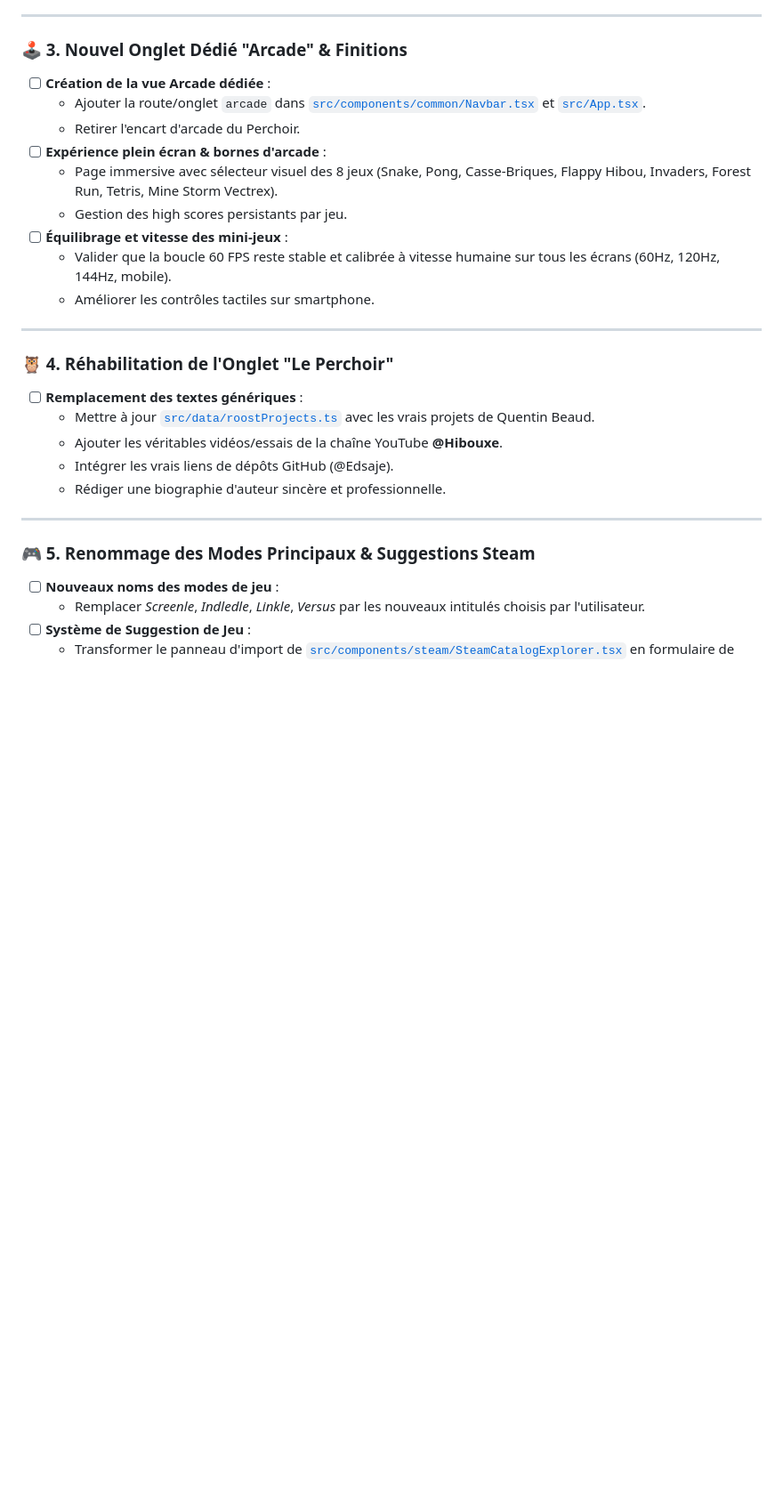
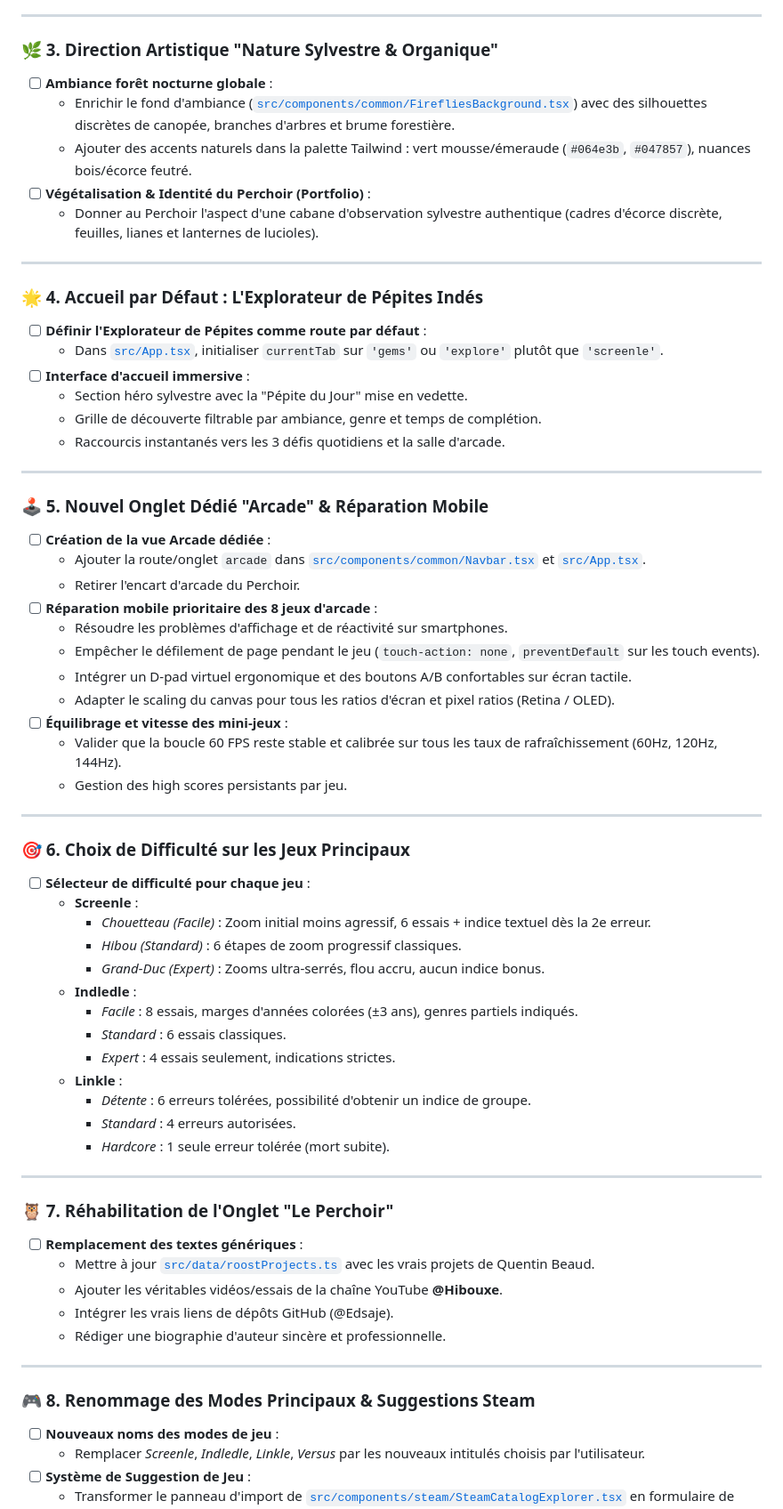
Before and after one commit to Edsaje/hoot-indie-games, a Markdown page: TODOLIST.md, the part around one of its changes. Shown at 89% size. GitHub-like rendering; blank space fills up the shorter version.

Commit message:
docs: integrate arcade mobile repair, nature DA, difficulty modes, and gems explorer home into TODOLIST.md

```diff
--- a/TODOLIST.md
+++ b/TODOLIST.md
@@ -49,20 +57,58 @@
 
 ---
 
-### 🕹️ 3. Nouvel Onglet Dédié "Arcade" & Finitions
+### 🌿 3. Direction Artistique "Nature Sylvestre & Organique"
+- [ ] **Ambiance forêt nocturne globale** :
+  - Enrichir le fond d'ambiance ([`src/components/common/FirefliesBackground.tsx`](file:///src/components/common/FirefliesBackground.tsx)) avec des silhouettes discrètes de canopée, branches d'arbres et brume forestière.
+  - Ajouter des accents naturels dans la palette Tailwind : vert mousse/émeraude (`#064e3b`, `#047857`), nuances bois/écorce feutré.
+- [ ] **Végétalisation & Identité du Perchoir (Portfolio)** :
+  - Donner au Perchoir l'aspect d'une cabane d'observation sylvestre authentique (cadres d'écorce discrète, feuilles, lianes et lanternes de lucioles).
+
+---
+
+### 🌟 4. Accueil par Défaut : L'Explorateur de Pépites Indés
+- [ ] **Définir l'Explorateur de Pépites comme route par défaut** :
+  - Dans [`src/App.tsx`](file:///src/App.tsx), initialiser `currentTab` sur `'gems'` ou `'explore'` plutôt que `'screenle'`.
+- [ ] **Interface d'accueil immersive** :
+  - Section héro sylvestre avec la "Pépite du Jour" mise en vedette.
+  - Grille de découverte filtrable par ambiance, genre et temps de complétion.
+  - Raccourcis instantanés vers les 3 défis quotidiens et la salle d'arcade.
+
+---
+
+### 🕹️ 5. Nouvel Onglet Dédié "Arcade" & Réparation Mobile
 - [ ] **Création de la vue Arcade dédiée** :
   - Ajouter la route/onglet `arcade` dans [`src/components/common/Navbar.tsx`](file:///src/components/common/Navbar.tsx) et [`src/App.tsx`](file:///src/App.tsx).
   - Retirer l'encart d'arcade du Perchoir.
-- [ ] **Expérience plein écran & bornes d'arcade** :
-  - Page immersive avec sélecteur visuel des 8 jeux (Snake, Pong, Casse-Briques, Flappy Hibou, Invaders, Forest Run, Tetris, Mine Storm Vectrex).
+- [ ] **Réparation mobile prioritaire des 8 jeux d'arcade** :
+  - Résoudre les problèmes d'affichage et de réactivité sur smartphones.
+  - Empêcher le défilement de page pendant le jeu (`touch-action: none`, `preventDefault` sur les touch events).
+  - Intégrer un D-pad virtuel ergonomique et des boutons A/B confortables sur écran tactile.
+  - Adapter le scaling du canvas pour tous les ratios d'écran et pixel ratios (Retina / OLED).
+- [ ] **Équilibrage et vitesse des mini-jeux** :
+  - Valider que la boucle 60 FPS reste stable et calibrée sur tous les taux de rafraîchissement (60Hz, 120Hz, 144Hz).
   - Gestion des high scores persistants par jeu.
-- [ ] **Équilibrage et vitesse des mini-jeux** :
-  - Valider que la boucle 60 FPS reste stable et calibrée à vitesse humaine sur tous les écrans (60Hz, 120Hz, 144Hz, mobile).
-  - Améliorer les contrôles tactiles sur smartphone.
 
 ---
 
-### 🦉 4. Réhabilitation de l'Onglet "Le Perchoir"
+### 🎯 6. Choix de Difficulté sur les Jeux Principaux
+- [ ] **Sélecteur de difficulté pour chaque jeu** :
+  - **Screenle** :
+    - *Chouetteau (Facile)* : Zoom initial moins agressif, 6 essais + indice textuel dès la 2e erreur.
+    - *Hibou (Standard)* : 6 étapes de zoom progressif classiques.
+    - *Grand-Duc (Expert)* : Zooms ultra-serrés, flou accru, aucun indice bonus.
+  - **Indledle** :
+    - *Facile* : 8 essais, marges d'années colorées (±3 ans), genres partiels indiqués.
+    - *Standard* : 6 essais classiques.
+    - *Expert* : 4 essais seulement, indications strictes.
+  - **Linkle** :
+    - *Détente* : 6 erreurs tolérées, possibilité d'obtenir un indice de groupe.
+    - *Standard* : 4 erreurs autorisées.
+    - *Hardcore* : 1 seule erreur tolérée (mort subite).
+
+---
+
+### 🦉 7. Réhabilitation de l'Onglet "Le Perchoir"
 - [ ] **Remplacement des textes génériques** :
   - Mettre à jour [`src/data/roostProjects.ts`](file:///src/data/roostProjects.ts) avec les vrais projets de Quentin Beaud.
   - Ajouter les véritables vidéos/essais de la chaîne YouTube **@Hibouxe**.
@@ -71,7 +117,7 @@
 
 ---
 
-### 🎮 5. Renommage des Modes Principaux & Suggestions Steam
+### 🎮 8. Renommage des Modes Principaux & Suggestions Steam
 - [ ] **Nouveaux noms des modes de jeu** :
   - Remplacer *Screenle*, *Indledle*, *Linkle*, *Versus* par les nouveaux intitulés choisis par l'utilisateur.
 - [ ] **Système de Suggestion de Jeu** :
```
Also changed, not shown: other parts of TODOLIST.md (+8 -0 lines).
